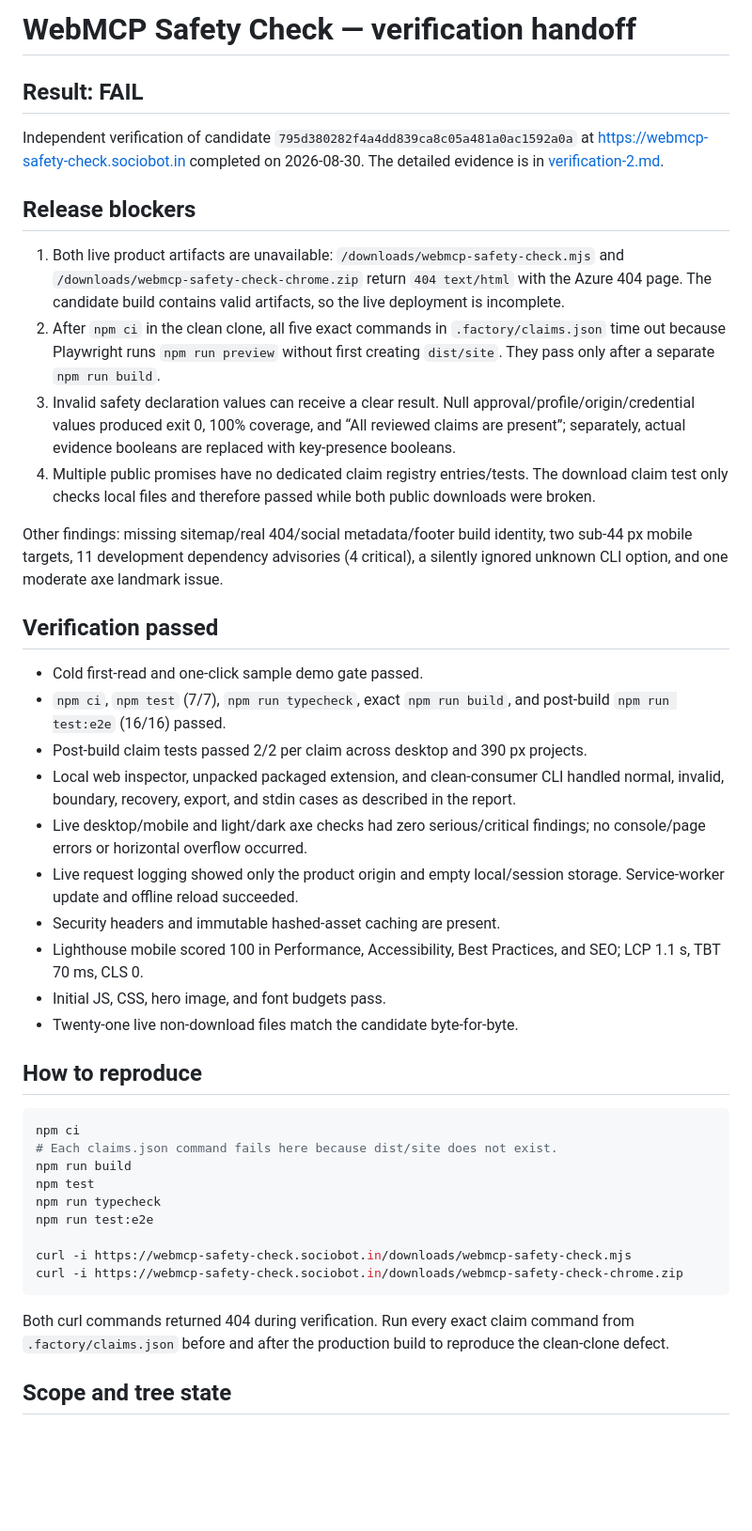
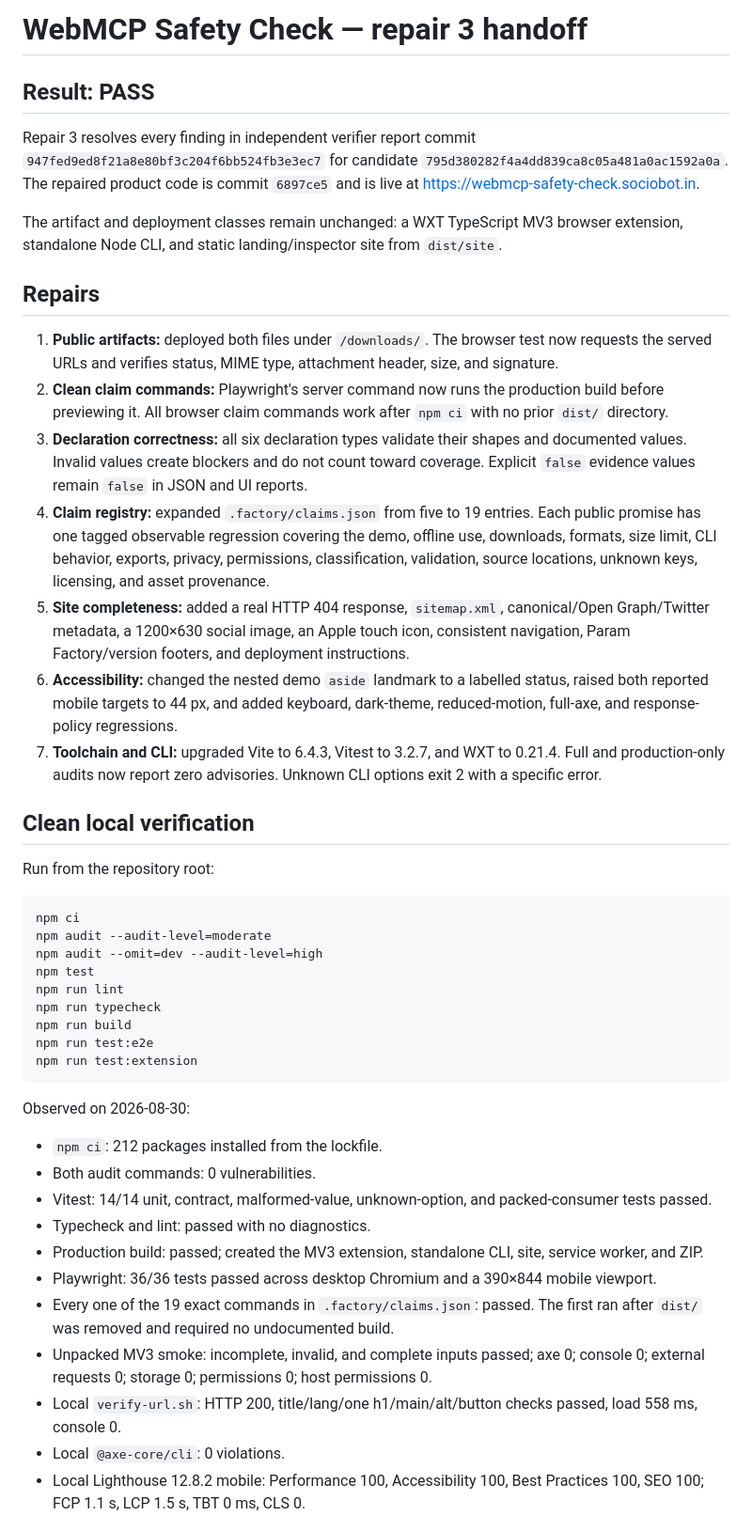
Before and after one commit to B-Divyesh/sf-webmcp-safety-check, a Markdown page: .factory/handoff.md, the part around one of its changes. Shown at 94% size. Rendered like a GitHub page; blank space fills up the shorter version.

Commit message:
docs: record repair 3 verification evidence

````diff
--- a/.factory/handoff.md
+++ b/.factory/handoff.md
@@ -1,46 +1,48 @@
-# WebMCP Safety Check — verification handoff
+# WebMCP Safety Check — repair 3 handoff
 
-## Result: FAIL
+## Result: PASS
 
-Independent verification of candidate `795d380282f4a4dd839ca8c05a481a0ac1592a0a` at <https://webmcp-safety-check.sociobot.in> completed on 2026-08-30. The detailed evidence is in [verification-2.md](verification-2.md).
+Repair 3 resolves every finding in independent verifier report commit `947fed9ed8f21a8e80bf3c204f6bb524fb3e3ec7` for candidate `795d380282f4a4dd839ca8c05a481a0ac1592a0a`. The repaired product code is commit `6897ce5` and is live at <https://webmcp-safety-check.sociobot.in>.
 
-## Release blockers
+The artifact and deployment classes remain unchanged: a WXT TypeScript MV3 browser extension, standalone Node CLI, and static landing/inspector site from `dist/site`.
 
-1. Both live product artifacts are unavailable: `/downloads/webmcp-safety-check.mjs` and `/downloads/webmcp-safety-check-chrome.zip` return `404 text/html` with the Azure 404 page. The candidate build contains valid artifacts, so the live deployment is incomplete.
-2. After `npm ci` in the clean clone, all five exact commands in `.factory/claims.json` time out because Playwright runs `npm run preview` without first creating `dist/site`. They pass only after a separate `npm run build`.
-3. Invalid safety declaration values can receive a clear result. Null approval/profile/origin/credential values produced exit 0, 100% coverage, and “All reviewed claims are present”; separately, actual evidence booleans are replaced with key-presence booleans.
-4. Multiple public promises have no dedicated claim registry entries/tests. The download claim test only checks local files and therefore passed while both public downloads were broken.
+## Repairs
 
-Other findings: missing sitemap/real 404/social metadata/footer build identity, two sub-44 px mobile targets, 11 development dependency advisories (4 critical), a silently ignored unknown CLI option, and one moderate axe landmark issue.
+1. **Public artifacts:** deployed both files under `/downloads/`. The browser test now requests the served URLs and verifies status, MIME type, attachment header, size, and signature.
+2. **Clean claim commands:** Playwright's server command now runs the production build before previewing it. All browser claim commands work after `npm ci` with no prior `dist/` directory.
+3. **Declaration correctness:** all six declaration types validate their shapes and documented values. Invalid values create blockers and do not count toward coverage. Explicit `false` evidence values remain `false` in JSON and UI reports.
+4. **Claim registry:** expanded `.factory/claims.json` from five to 19 entries. Each public promise has one tagged observable regression covering the demo, offline use, downloads, formats, size limit, CLI behavior, exports, privacy, permissions, classification, validation, source locations, unknown keys, licensing, and asset provenance.
+5. **Site completeness:** added a real HTTP 404 response, `sitemap.xml`, canonical/Open Graph/Twitter metadata, a 1200×630 social image, an Apple touch icon, consistent navigation, Param Factory/version footers, and deployment instructions.
+6. **Accessibility:** changed the nested demo `aside` landmark to a labelled status, raised both reported mobile targets to 44 px, and added keyboard, dark-theme, reduced-motion, full-axe, and response-policy regressions.
+7. **Toolchain and CLI:** upgraded Vite to 6.4.3, Vitest to 3.2.7, and WXT to 0.21.4. Full and production-only audits now report zero advisories. Unknown CLI options exit 2 with a specific error.
 
-## Verification passed
+## Clean local verification
 
-- Cold first-read and one-click sample demo gate passed.
-- `npm ci`, `npm test` (7/7), `npm run typecheck`, exact `npm run build`, and post-build `npm run test:e2e` (16/16) passed.
-- Post-build claim tests passed 2/2 per claim across desktop and 390 px projects.
-- Local web inspector, unpacked packaged extension, and clean-consumer CLI handled normal, invalid, boundary, recovery, export, and stdin cases as described in the report.
-- Live desktop/mobile and light/dark axe checks had zero serious/critical findings; no console/page errors or horizontal overflow occurred.
-- Live request logging showed only the product origin and empty local/session storage. Service-worker update and offline reload succeeded.
-- Security headers and immutable hashed-asset caching are present.
-- Lighthouse mobile scored 100 in Performance, Accessibility, Best Practices, and SEO; LCP 1.1 s, TBT 70 ms, CLS 0.
-- Initial JS, CSS, hero image, and font budgets pass.
-- Twenty-one live non-download files match the candidate byte-for-byte.
-
-## How to reproduce
+Run from the repository root:
 
 ```bash
 npm ci
-# Each claims.json command fails here because dist/site does not exist.
+npm audit --audit-level=moderate
+npm audit --omit=dev --audit-level=high
+npm test
+npm run lint
+npm run typecheck
 npm run build
-npm test
-npm run typecheck
 npm run test:e2e
-
-curl -i https://webmcp-safety-check.sociobot.in/downloads/webmcp-safety-check.mjs
-curl -i https://webmcp-safety-check.sociobot.in/downloads/webmcp-safety-check-chrome.zip
+npm run test:extension
 ```
 
-Both curl commands returned 404 during verification. Run every exact claim command from `.factory/claims.json` before and after the production build to reproduce the clean-clone defect.
+Observed on 2026-08-30:
 
-## Scope and tree state
+- `npm ci`: 212 packages installed from the lockfile.
+- Both audit commands: 0 vulnerabilities.
+- Vitest: 14/14 unit, contract, malformed-value, unknown-option, and packed-consumer tests passed.
+- Typecheck and lint: passed with no diagnostics.
+- Production build: passed; created the MV3 extension, standalone CLI, site, service worker, and ZIP.
+- Playwright: 36/36 tests passed across desktop Chromium and a 390×844 mobile viewport.
+- Every one of the 19 exact commands in `.factory/claims.json`: passed. The first ran after `dist/` was removed and required no undocumented build.
+- Unpacked MV3 smoke: incomplete, invalid, and complete inputs passed; axe 0; console 0; external requests 0; storage 0; permissions 0; host permissions 0.
+- Local `verify-url.sh`: HTTP 200, title/lang/one h1/main/alt/button checks passed, load 558 ms, console 0.
+- Local `@axe-core/cli`: 0 violations.
+- Local Lighthouse 12.8.2 mobile: Performance 100, Accessibility 100, Best Practices 100, SEO 100; FCP 1.1 s, LCP 1.5 s, TBT 0 ms, CLS 0.
 
````
Also changed, not shown: other parts of .factory/handoff.md (+31 -1 lines).
